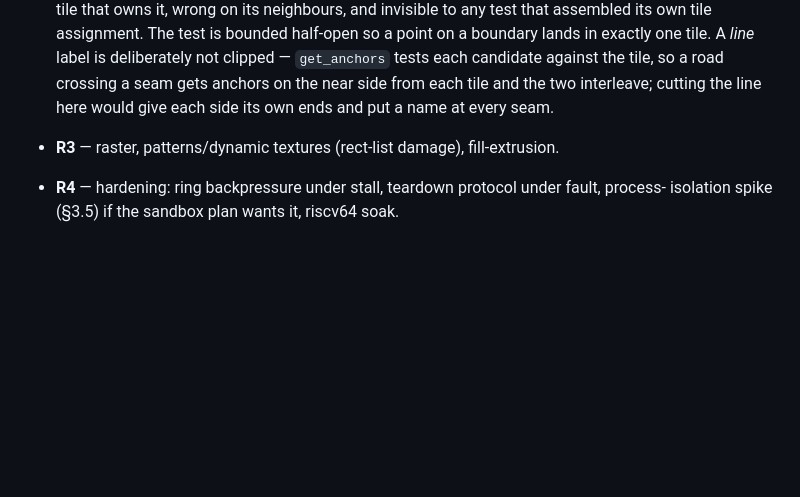
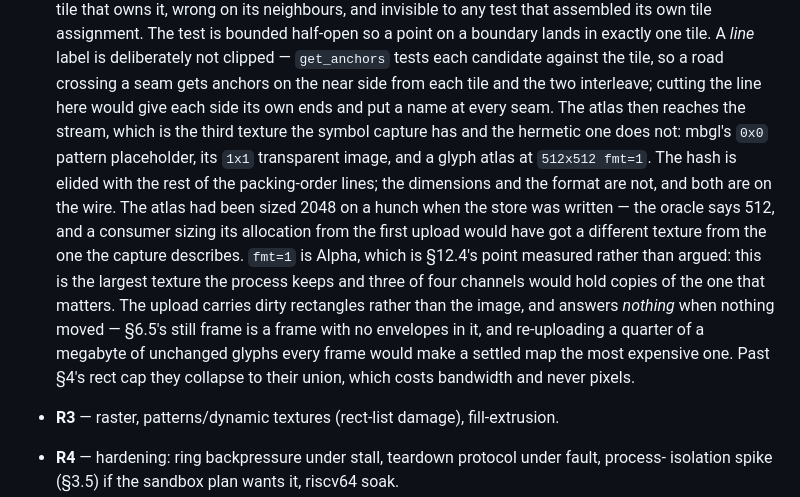
Before and after one commit to jwinarske/tessella, a Markdown page: plan.md, the part around the change. GitHub-like rendering; blank space fills up the shorter version.

Commit message:
Record the atlas upload in the plan
The narrative for the previous commit, which its own plan edit missed:
the anchor text had moved.

Signed-off-by: Joel Winarske <joel.winarske@linux.com>

```diff
--- a/plan.md
+++ b/plan.md
@@ -1132,6 +1132,19 @@ across the §13.3 sweep. Pre-warm: warmed-but-unused ratio within budget (R-10).
   `get_anchors` tests each candidate against the tile, so a road crossing a seam gets anchors on
   the near side from each tile and the two interleave; cutting the line here would give each side
   its own ends and put a name at every seam.
+  The atlas then reaches the stream, which is the third texture the symbol capture has and the
+  hermetic one does not: mbgl's `0x0` pattern placeholder, its `1x1` transparent image, and a
+  glyph atlas at `512x512 fmt=1`. The hash is elided with the rest of the packing-order lines;
+  the dimensions and the format are not, and both are on the wire. The atlas had been sized 2048
+  on a hunch when the store was written — the oracle says 512, and a consumer sizing its
+  allocation from the first upload would have got a different texture from the one the capture
+  describes. `fmt=1` is Alpha, which is §12.4's point measured rather than argued: this is the
+  largest texture the process keeps and three of four channels would hold copies of the one that
+  matters.
+  The upload carries dirty rectangles rather than the image, and answers *nothing* when nothing
+  moved — §6.5's still frame is a frame with no envelopes in it, and re-uploading a quarter of a
+  megabyte of unchanged glyphs every frame would make a settled map the most expensive one. Past
+  §4's rect cap they collapse to their union, which costs bandwidth and never pixels.
 - **R3** — raster, patterns/dynamic textures (rect-list damage), fill-extrusion.
 - **R4** — hardening: ring backpressure under stall, teardown protocol under fault, process-
   isolation spike (§3.5) if the sandbox plan wants it, riscv64 soak.
```
